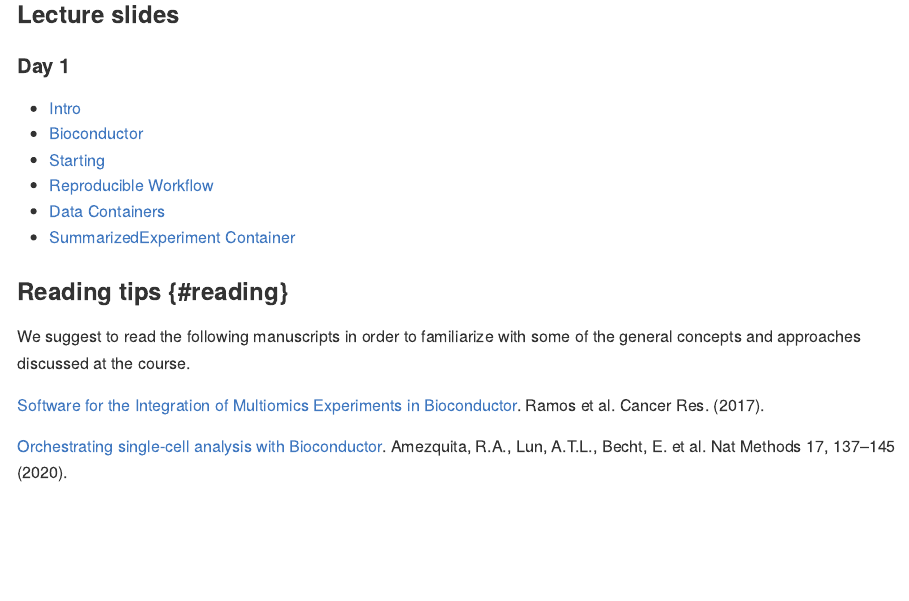
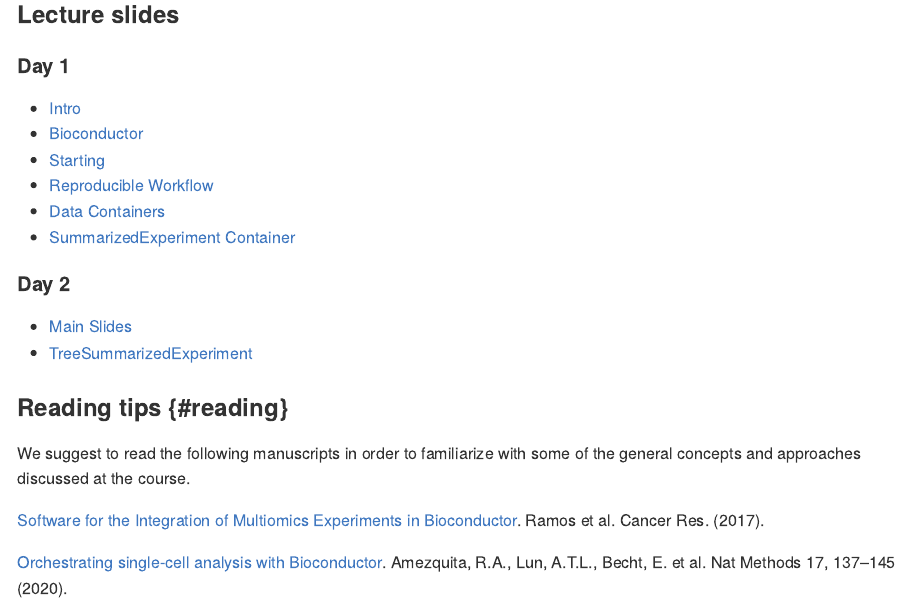
Before and after one commit to microbiome/course_2024_oulu, an R Markdown document (02-start.Rmd): the page in a window 1100 px wide, from 650 px down. The pictures show the output file docs/02-start.md that the author committed with the source, drawn offline in the style of GitHub.

Commit message:
Add slides for day 2

```diff
--- a/02-start.Rmd
+++ b/02-start.Rmd
@@ -42,6 +42,10 @@
 - [Data Containers](https://microbiome.github.io/outreach/datacontainers.html)
 - [SummarizedExperiment Container](https://microbiome.github.io/outreach/summarizedexperiment.html)
 
+#### Day 2
+
+- [Main Slides](https://microbiome.github.io/outreach/day2.html)
+- [TreeSummarizedExperiment](https://microbiome.github.io/outreach/treese.html)
 
 ### Reading tips {#reading}
 
```
Also changed, not shown: docs/02-start.md, docs/index.md, docs/reference-keys.txt, docs/search_index.json, 5 other files.
